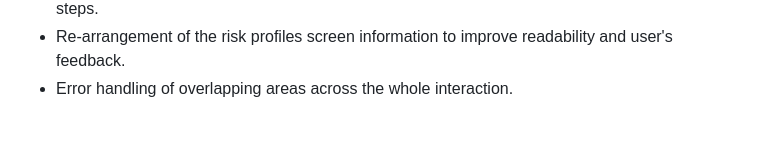
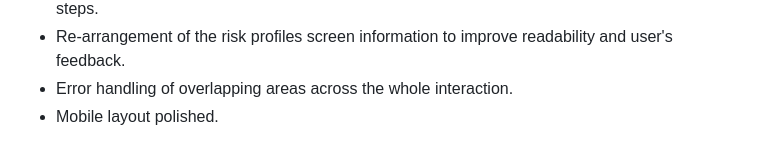
Before and after one commit to luisaramirez/drop-off-saver, a Markdown page: CHANGELOG.md, the part around the change. Rendered like a GitHub page.

Commit message:
feat(ui): Interaction bugs fixed and mobile layout refined

```diff
--- a/CHANGELOG.md
+++ b/CHANGELOG.md
@@ -56,3 +56,4 @@ The goal is to use visual elements/shapes to represent students and the data we
   - Scrolling replaced by progress-bar buttons to allow a smoother interaction between the process steps.
   - Re-arrangement of the risk profiles screen information to improve readability and user's feedback.
   - Error handling of overlapping areas across the whole interaction.
+  - Mobile layout polished.
```
